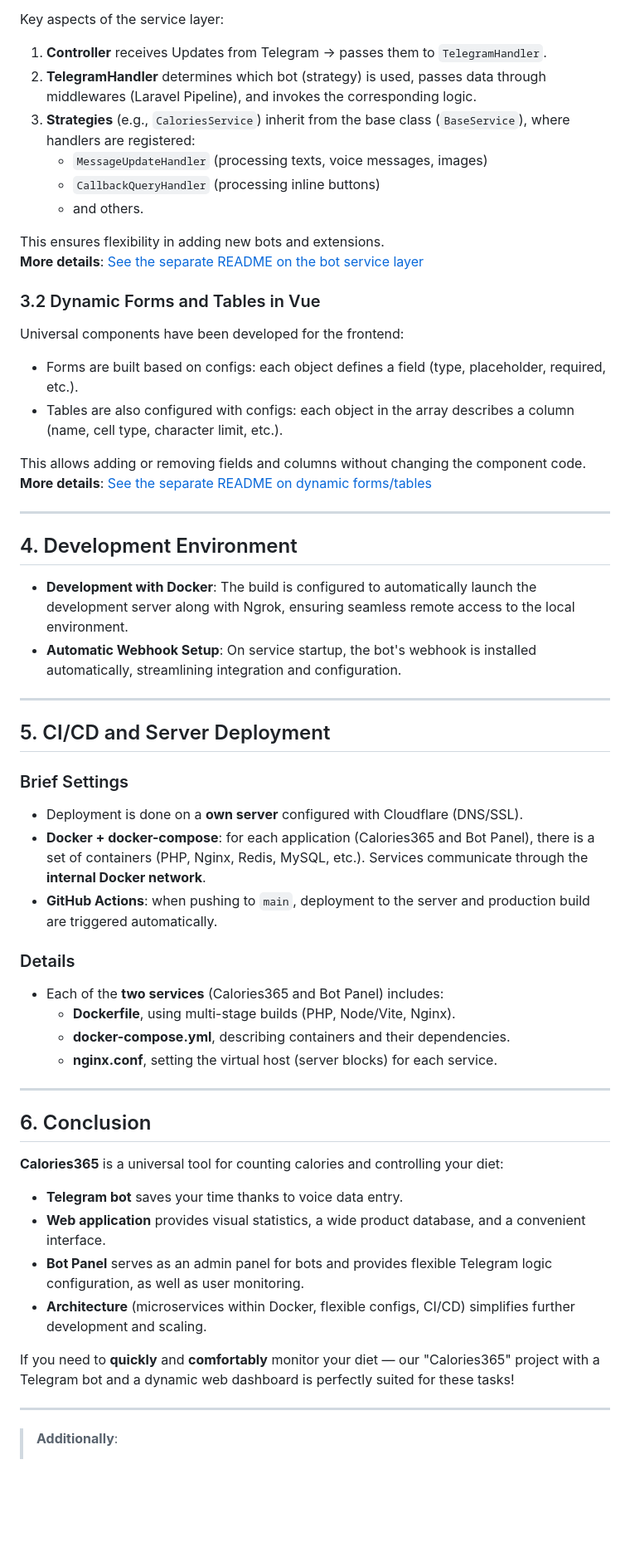
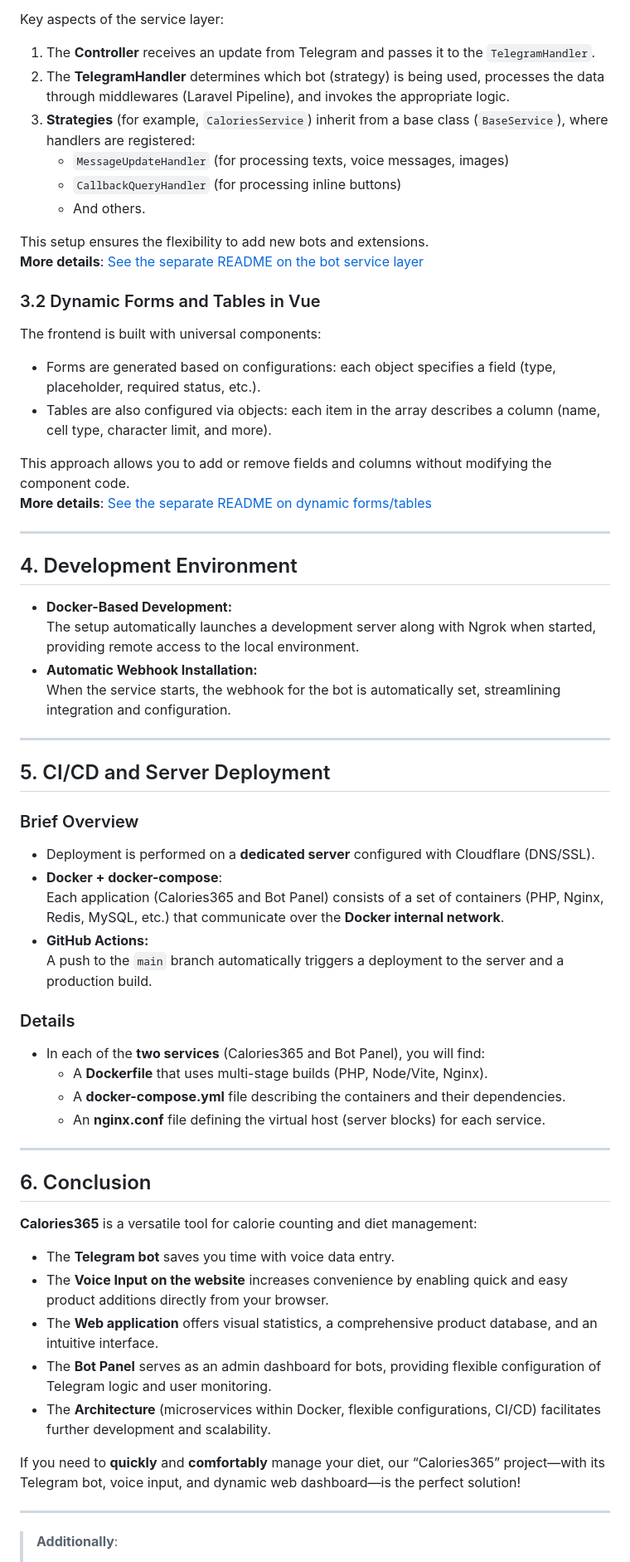
Before and after one commit to Calories365/Calories365, a Markdown page: README.en.md, the part around one of its changes. Shown at 83% size. GitHub-like rendering; blank space fills up the shorter version.

```diff
--- a/README.en.md
+++ b/README.en.md
@@ -56,59 +59,64 @@ The project has a separate "Bot Panel" that implements the **service layer** for
 
 Key aspects of the service layer:
-1. **Controller** receives Updates from Telegram → passes them to `TelegramHandler`.
-2. **TelegramHandler** determines which bot (strategy) is used, passes data through middlewares (Laravel Pipeline), and invokes the corresponding logic.
-3. **Strategies** (e.g., `CaloriesService`) inherit from the base class (`BaseService`), where handlers are registered:
-    - `MessageUpdateHandler` (processing texts, voice messages, images)
-    - `CallbackQueryHandler` (processing inline buttons)
-    - and others.
+1. The **Controller** receives an update from Telegram and passes it to the `TelegramHandler`.
+2. The **TelegramHandler** determines which bot (strategy) is being used, processes the data through middlewares (Laravel Pipeline), and invokes the appropriate logic.
+3. **Strategies** (for example, `CaloriesService`) inherit from a base class (`BaseService`), where handlers are registered:
+    - `MessageUpdateHandler` (for processing texts, voice messages, images)
+    - `CallbackQueryHandler` (for processing inline buttons)
+    - And others.
 
-This ensures flexibility in adding new bots and extensions.
-**More details**: [See the separate README on the bot service layer](./README.BotPanelArchitecture.en.md)
+This setup ensures the flexibility to add new bots and extensions.
+**More details**: [See the separate README on the bot service layer](./README.BotPanelArchitecture.ru.md)
 
 ### 3.2 Dynamic Forms and Tables in Vue
 
-Universal components have been developed for the frontend:
-- Forms are built based on configs: each object defines a field (type, placeholder, required, etc.).
-- Tables are also configured with configs: each object in the array describes a column (name, cell type, character limit, etc.).
+The frontend is built with universal components:
+- Forms are generated based on configurations: each object specifies a field (type, placeholder, required status, etc.).
+- Tables are also configured via objects: each item in the array describes a column (name, cell type, character limit, and more).
 
-This allows adding or removing fields and columns without changing the component code.
-**More details**: [See the separate README on dynamic forms/tables](./README.DynamicFormsAndTables.en.md)
+This approach allows you to add or remove fields and columns without modifying the component code.
+**More details**: [See the separate README on dynamic forms/tables](./README.DynamicFormsAndTables.ru.md)
 
 ---
 
 ## 4. Development Environment
 
-- **Development with Docker**: The build is configured to automatically launch the development server along with Ngrok, ensuring seamless remote access to the local environment.
-- **Automatic Webhook Setup**: On service startup, the bot's webhook is installed automatically, streamlining integration and configuration.
+- **Docker-Based Development:**
+  The setup automatically launches a development server along with Ngrok when started, providing remote access to the local environment.
+- **Automatic Webhook Installation:**
+  When the service starts, the webhook for the bot is automatically set, streamlining integration and configuration.
 
 ---
 
 ## 5. CI/CD and Server Deployment
 
-### Brief Settings
+### Brief Overview
 
-- Deployment is done on a **own server** configured with Cloudflare (DNS/SSL).
-- **Docker + docker-compose**: for each application (Calories365 and Bot Panel), there is a set of containers (PHP, Nginx, Redis, MySQL, etc.). Services communicate through the **internal Docker network**.
-- **GitHub Actions**: when pushing to `main`, deployment to the server and production build are triggered automatically.
+- Deployment is performed on a **dedicated server** configured with Cloudflare (DNS/SSL).
+- **Docker + docker-compose**:
+  Each application (Calories365 and Bot Panel) consists of a set of containers (PHP, Nginx, Redis, MySQL, etc.) that communicate over the **Docker internal network**.
+- **GitHub Actions:**
+  A push to the `main` branch automatically triggers a deployment to the server and a production build.
 
 ### Details
 
-- Each of the **two services** (Calories365 and Bot Panel) includes:
-    - **Dockerfile**, using multi-stage builds (PHP, Node/Vite, Nginx).
-    - **docker-compose.yml**, describing containers and their dependencies.
-    - **nginx.conf**, setting the virtual host (server blocks) for each service.
+- In each of the **two services** (Calories365 and Bot Panel), you will find:
+    - A **Dockerfile** that uses multi-stage builds (PHP, Node/Vite, Nginx).
+    - A **docker-compose.yml** file describing the containers and their dependencies.
+    - An **nginx.conf** file defining the virtual host (server blocks) for each service.
 
 ---
 
 ## 6. Conclusion
 
-**Calories365** is a universal tool for counting calories and controlling your diet:
-- **Telegram bot** saves your time thanks to voice data entry.
-- **Web application** provides visual statistics, a wide product database, and a convenient interface.
-- **Bot Panel** serves as an admin panel for bots and provides flexible Telegram logic configuration, as well as user monitoring.
-- **Architecture** (microservices within Docker, flexible configs, CI/CD) simplifies further development and scaling.
+**Calories365** is a versatile tool for calorie counting and diet management:
+- The **Telegram bot** saves you time with voice data entry.
+- The **Voice Input on the website** increases convenience by enabling quick and easy product additions directly from your browser.
+- The **Web application** offers visual statistics, a comprehensive product database, and an intuitive interface.
+- The **Bot Panel** serves as an admin dashboard for bots, providing flexible configuration of Telegram logic and user monitoring.
+- The **Architecture** (microservices within Docker, flexible configurations, CI/CD) facilitates further development and scalability.
 
-If you need to **quickly** and **comfortably** monitor your diet — our "Calories365" project with a Telegram bot and a dynamic web dashboard is perfectly suited for these tasks!
+If you need to **quickly** and **comfortably** manage your diet, our “Calories365” project—with its Telegram bot, voice input, and dynamic web dashboard—is the perfect solution!
 
 ---
 
```
Also changed, not shown: other parts of README.en.md (+29 -26 lines), README.ru.md (+16 -13 lines), README.ua.md (+60 -52 lines).
